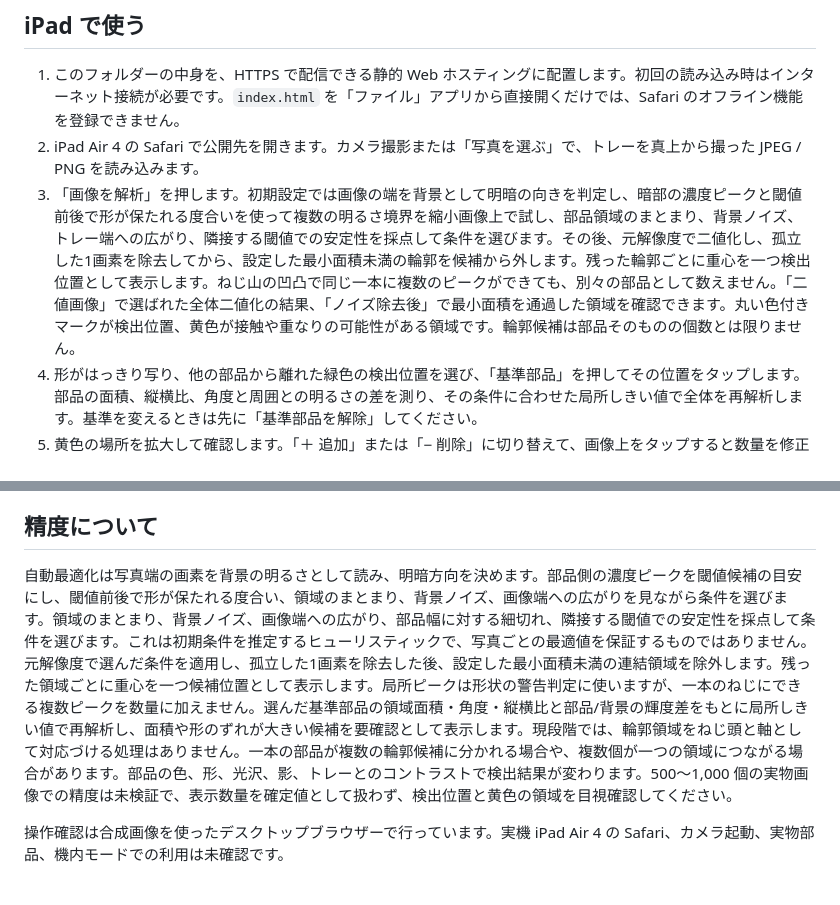
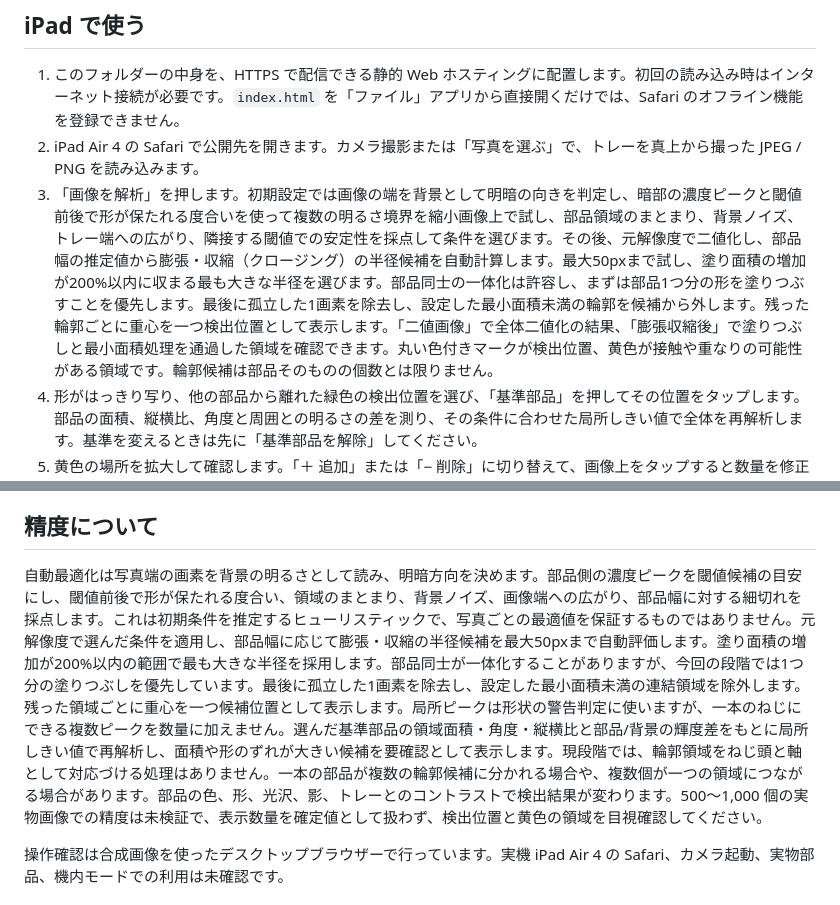
Before and after one commit to Dayz0613/ipad-parts-counter, a Markdown page: README.md, 2 parts joined by grey strips. Drawn GitHub-style.

Commit message:
Fill part masks with adaptive morphology

```diff
--- a/README.md
+++ b/README.md
@@ -6,7 +6,7 @@ iPad Air 4 の Safari で試すための、独立した静的 Web アプリで
 
 1. このフォルダーの中身を、HTTPS で配信できる静的 Web ホスティングに配置します。初回の読み込み時はインターネット接続が必要です。`index.html` を「ファイル」アプリから直接開くだけでは、Safari のオフライン機能を登録できません。
 2. iPad Air 4 の Safari で公開先を開きます。カメラ撮影または「写真を選ぶ」で、トレーを真上から撮った JPEG / PNG を読み込みます。
-3. 「画像を解析」を押します。初期設定では画像の端を背景として明暗の向きを判定し、暗部の濃度ピークと閾値前後で形が保たれる度合いを使って複数の明るさ境界を縮小画像上で試し、部品領域のまとまり、背景ノイズ、トレー端への広がり、隣接する閾値での安定性を採点して条件を選びます。その後、元解像度で二値化し、孤立した1画素を除去してから、設定した最小面積未満の輪郭を候補から外します。残った輪郭ごとに重心を一つ検出位置として表示します。ねじ山の凹凸で同じ一本に複数のピークができても、別々の部品として数えません。「二値画像」で選ばれた全体二値化の結果、「ノイズ除去後」で最小面積を通過した領域を確認できます。丸い色付きマークが検出位置、黄色が接触や重なりの可能性がある領域です。輪郭候補は部品そのものの個数とは限りません。
+3. 「画像を解析」を押します。初期設定では画像の端を背景として明暗の向きを判定し、暗部の濃度ピークと閾値前後で形が保たれる度合いを使って複数の明るさ境界を縮小画像上で試し、部品領域のまとまり、背景ノイズ、トレー端への広がり、隣接する閾値での安定性を採点して条件を選びます。その後、元解像度で二値化し、部品幅の推定値から膨張・収縮（クロージング）の半径候補を自動計算します。最大50pxまで試し、塗り面積の増加が200%以内に収まる最も大きな半径を選びます。部品同士の一体化は許容し、まずは部品1つ分の形を塗りつぶすことを優先します。最後に孤立した1画素を除去し、設定した最小面積未満の輪郭を候補から外します。残った輪郭ごとに重心を一つ検出位置として表示します。「二値画像」で全体二値化の結果、「膨張収縮後」で塗りつぶしと最小面積処理を通過した領域を確認できます。丸い色付きマークが検出位置、黄色が接触や重なりの可能性がある領域です。輪郭候補は部品そのものの個数とは限りません。
 4. 形がはっきり写り、他の部品から離れた緑色の検出位置を選び、「基準部品」を押してその位置をタップします。部品の面積、縦横比、角度と周囲との明るさの差を測り、その条件に合わせた局所しきい値で全体を再解析します。基準を変えるときは先に「基準部品を解除」してください。
 5. 黄色の場所を拡大して確認します。「＋ 追加」または「− 削除」に切り替えて、画像上をタップすると数量を修正できます。「1つ戻す」で直前の修正を戻せます。
 6. 結果を確認して「CSVを書き出す」を押します。CSV には数量、個別位置、検出面積、角度、縦横比、基準面積、手動修正の区別、要確認フラグが入ります。
@@ -20,7 +20,7 @@ iPad Air 4 の Safari で試すための、独立した静的 Web アプリで
 
 ## 精度について
 
-自動最適化は写真端の画素を背景の明るさとして読み、明暗方向を決めます。部品側の濃度ピークを閾値候補の目安にし、閾値前後で形が保たれる度合い、領域のまとまり、背景ノイズ、画像端への広がりを見ながら条件を選びます。領域のまとまり、背景ノイズ、画像端への広がり、部品幅に対する細切れ、隣接する閾値での安定性を採点して条件を選びます。これは初期条件を推定するヒューリスティックで、写真ごとの最適値を保証するものではありません。元解像度で選んだ条件を適用し、孤立した1画素を除去した後、設定した最小面積未満の連結領域を除外します。残った領域ごとに重心を一つ候補位置として表示します。局所ピークは形状の警告判定に使いますが、一本のねじにできる複数ピークを数量に加えません。選んだ基準部品の領域面積・角度・縦横比と部品/背景の輝度差をもとに局所しきい値で再解析し、面積や形のずれが大きい候補を要確認として表示します。現段階では、輪郭領域をねじ頭と軸として対応づける処理はありません。一本の部品が複数の輪郭候補に分かれる場合や、複数個が一つの領域につながる場合があります。部品の色、形、光沢、影、トレーとのコントラストで検出結果が変わります。500〜1,000 個の実物画像での精度は未検証で、表示数量を確定値として扱わず、検出位置と黄色の領域を目視確認してください。
+自動最適化は写真端の画素を背景の明るさとして読み、明暗方向を決めます。部品側の濃度ピークを閾値候補の目安にし、閾値前後で形が保たれる度合い、領域のまとまり、背景ノイズ、画像端への広がり、部品幅に対する細切れを採点します。これは初期条件を推定するヒューリスティックで、写真ごとの最適値を保証するものではありません。元解像度で選んだ条件を適用し、部品幅に応じて膨張・収縮の半径候補を最大50pxまで自動評価します。塗り面積の増加が200%以内の範囲で最も大きな半径を採用します。部品同士が一体化することがありますが、今回の段階では1つ分の塗りつぶしを優先しています。最後に孤立した1画素を除去し、設定した最小面積未満の連結領域を除外します。残った領域ごとに重心を一つ候補位置として表示します。局所ピークは形状の警告判定に使いますが、一本のねじにできる複数ピークを数量に加えません。選んだ基準部品の領域面積・角度・縦横比と部品/背景の輝度差をもとに局所しきい値で再解析し、面積や形のずれが大きい候補を要確認として表示します。現段階では、輪郭領域をねじ頭と軸として対応づける処理はありません。一本の部品が複数の輪郭候補に分かれる場合や、複数個が一つの領域につながる場合があります。部品の色、形、光沢、影、トレーとのコントラストで検出結果が変わります。500〜1,000 個の実物画像での精度は未検証で、表示数量を確定値として扱わず、検出位置と黄色の領域を目視確認してください。
 
 操作確認は合成画像を使ったデスクトップブラウザーで行っています。実機 iPad Air 4 の Safari、カメラ起動、実物部品、機内モードでの利用は未確認です。
 
```
